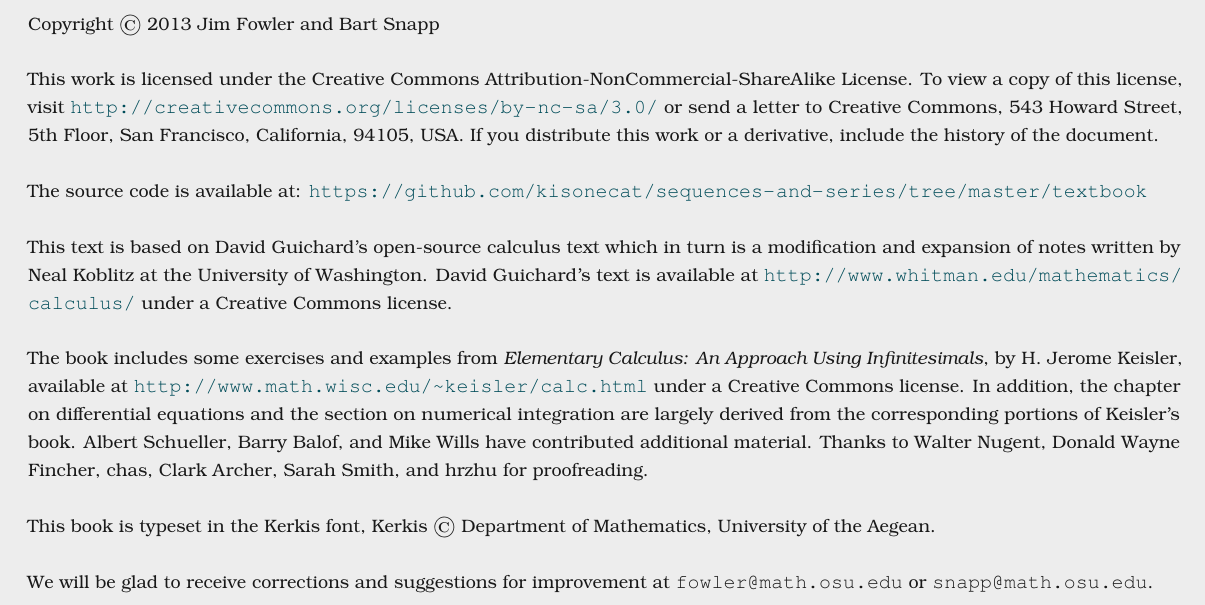
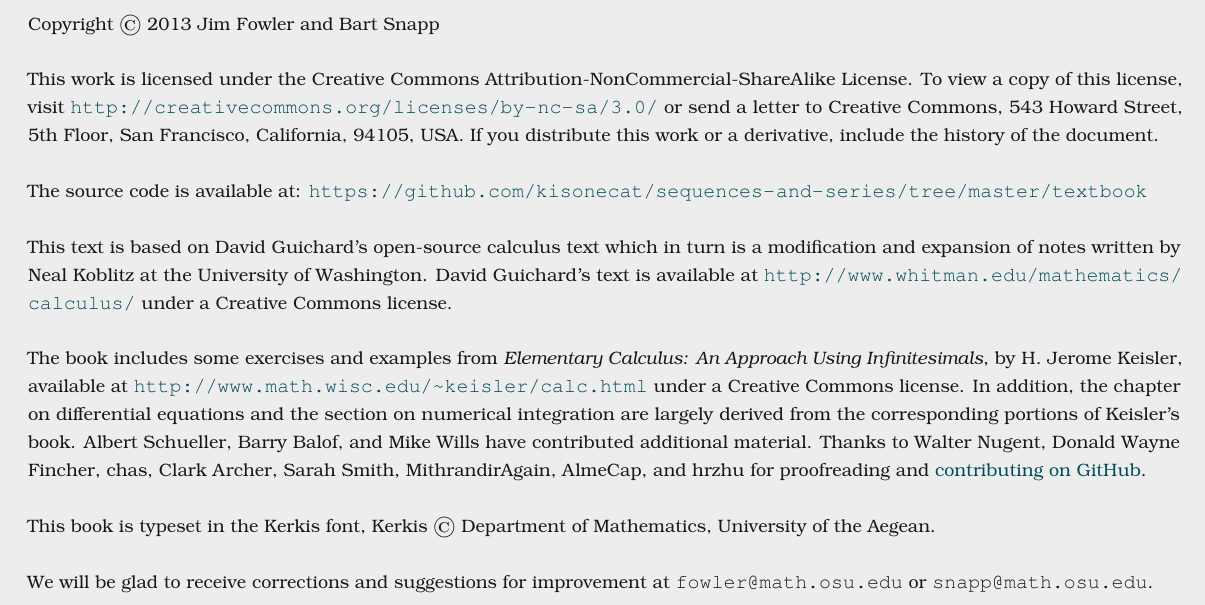
Before and after one commit to kisonecat/sequences-and-series, a LaTeX thesis (textbook/textbook.tex): part of page 4 of 73, cut so that both start at the same text. Compiled offline with pdfLaTeX.

Commit message:
Thank you contributors

```diff
--- a/textbook/textbook.tex
+++ b/textbook/textbook.tex
@@ -103,7 +103,9 @@ Keisler, available at
 Commons license. In addition, the chapter on differential equations
 and the section on numerical integration are largely derived from the
 corresponding portions of Keisler's book.  Albert Schueller, Barry
-Balof, and Mike Wills have contributed additional material.  Thanks to Walter Nugent, Donald Wayne Fincher, chas, Clark Archer, Sarah Smith, and hrzhu for proofreading.
+Balof, and Mike Wills have contributed additional material.  Thanks to
+Walter Nugent, Donald Wayne Fincher, chas, Clark Archer, Sarah Smith, MithrandirAgain, AlmeCap,
+and hrzhu for proofreading and \href{https://github.com/kisonecat/sequences-and-series/graphs/contributors}{contributing on GitHub}.
 
 \noindent This book is typeset in the Kerkis font,
 Kerkis \copyright~Department of Mathematics, University of the Aegean.
```
